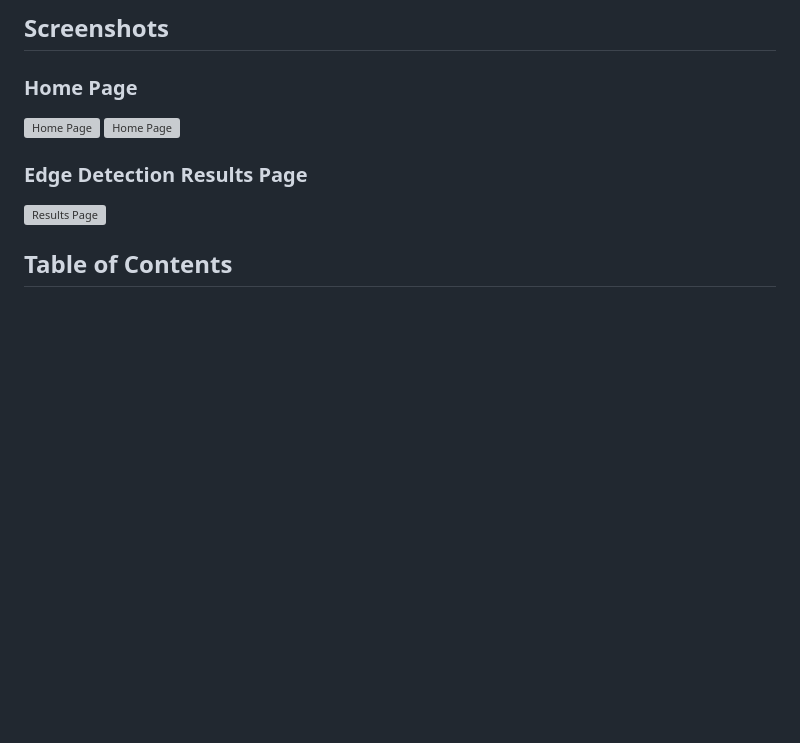
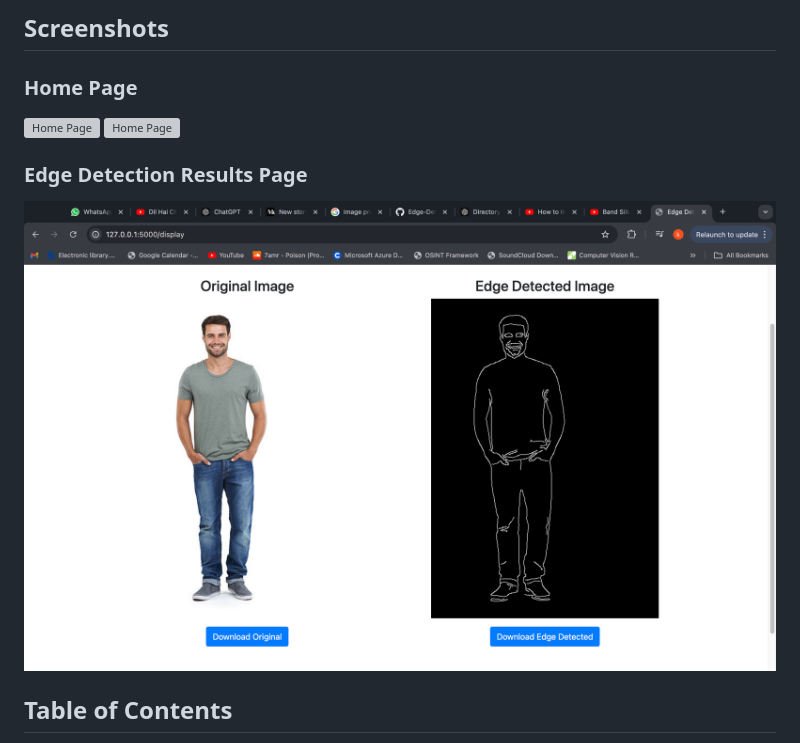
Before and after one commit to kunal0230/Edge-Detection-with-OpenCV, a Markdown page: README.md, the part around the change printed below. GitHub-like rendering; blank space fills up the shorter version; grey boxes are pictures that could not be loaded.

```diff
--- a/README.md
+++ b/README.md
@@ -10,6 +10,6 @@
 
 ### Edge Detection Results Page
-![Results Page](static/images/output)
+![Results Page](static/images/output.png)
 
 
 ## Table of Contents
```
Also changed, not shown: other parts of README.md (+2 -2 lines).
